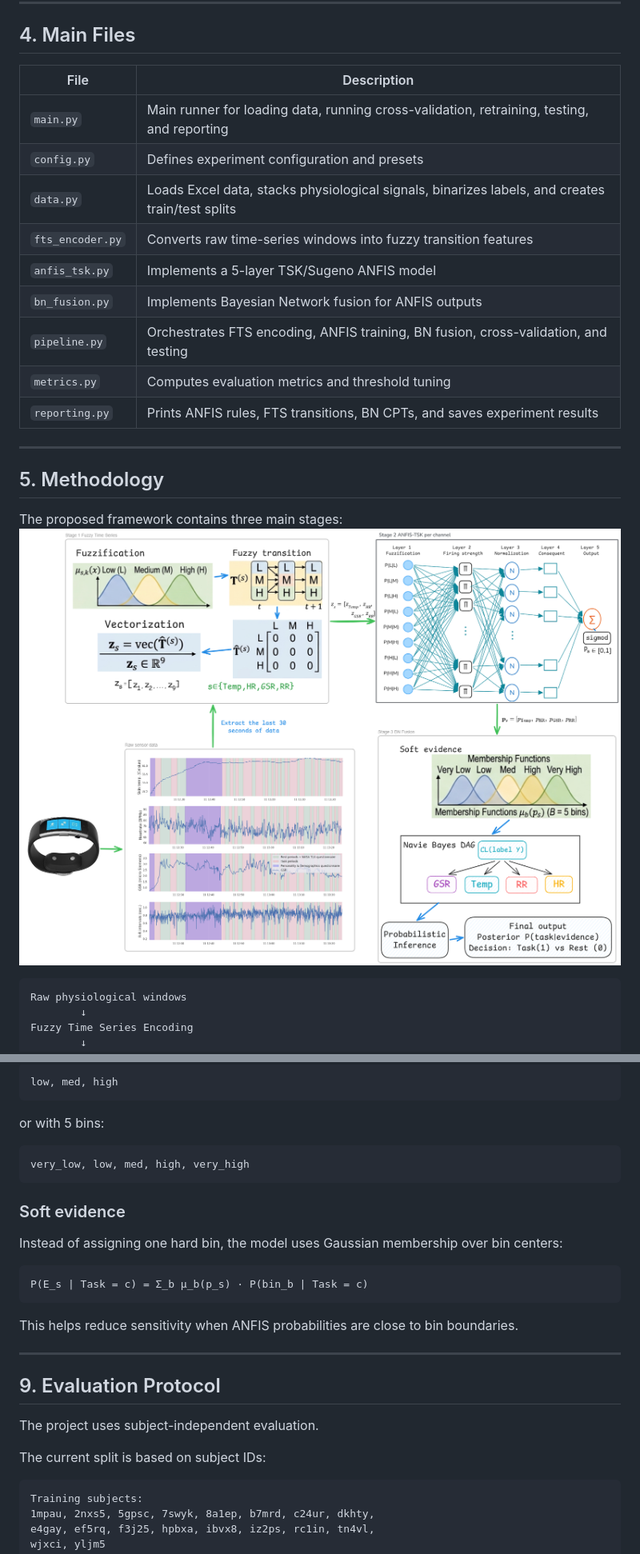
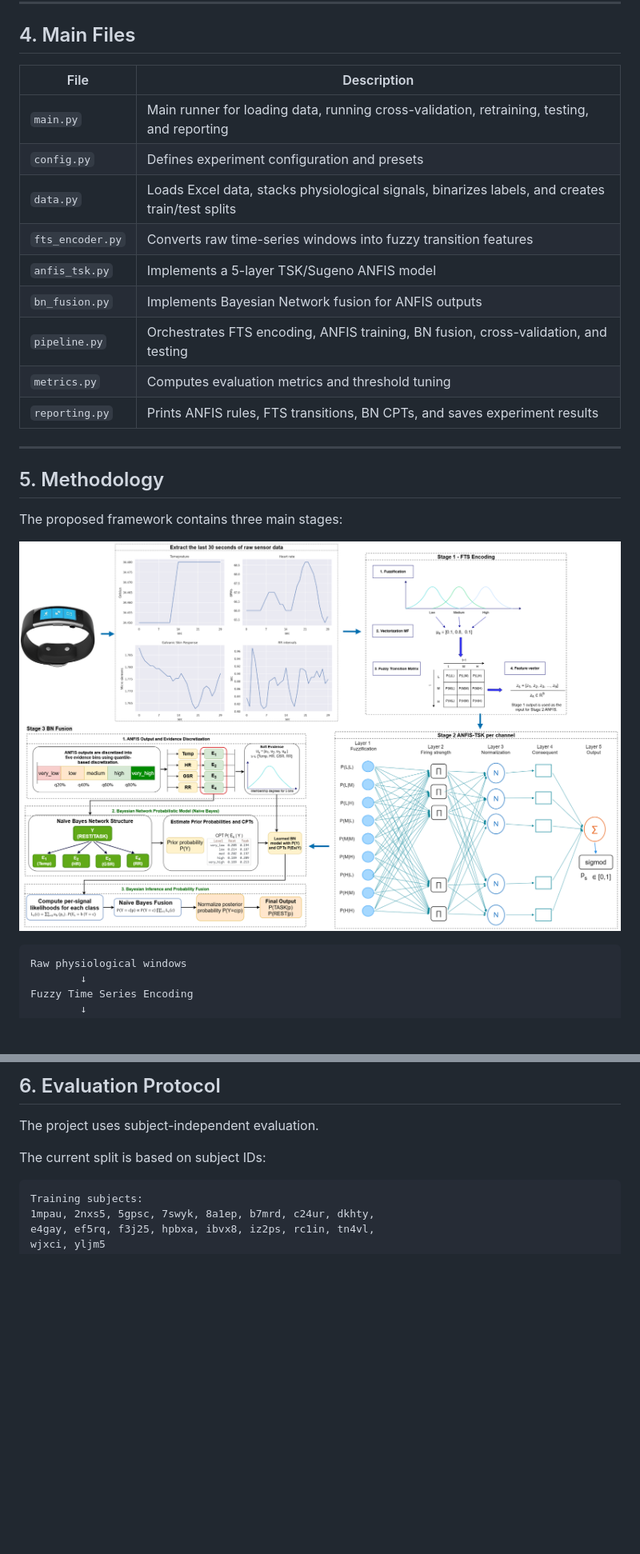
Before and after one commit to armyashe/fuzzy-bayesian-cognitive-load, a Markdown page: README.md, 2 parts joined by grey strips. Shown at 80% size. GitHub-like rendering; pictures changed too: image/README/1778517358605.png (deleted), image/README/1783357368812.png (added); blank space fills up the shorter version.

Commit message:
docs: add dataset visualization dashboard to README

````diff
--- a/README.md
+++ b/README.md
@@ -118,24 +137,25 @@ project/
 
 ## 4. Main Files
 
-| File | Description |
-|---|---|
-| `main.py` | Main runner for loading data, running cross-validation, retraining, testing, and reporting |
-| `config.py` | Defines experiment configuration and presets |
-| `data.py` | Loads Excel data, stacks physiological signals, binarizes labels, and creates train/test splits |
-| `fts_encoder.py` | Converts raw time-series windows into fuzzy transition features |
-| `anfis_tsk.py` | Implements a 5-layer TSK/Sugeno ANFIS model |
-| `bn_fusion.py` | Implements Bayesian Network fusion for ANFIS outputs |
-| `pipeline.py` | Orchestrates FTS encoding, ANFIS training, BN fusion, cross-validation, and testing |
-| `metrics.py` | Computes evaluation metrics and threshold tuning |
-| `reporting.py` | Prints ANFIS rules, FTS transitions, BN CPTs, and saves experiment results |
+| File               | Description                                                                                     |
+| ------------------ | ----------------------------------------------------------------------------------------------- |
+| `main.py`        | Main runner for loading data, running cross-validation, retraining, testing, and reporting      |
+| `config.py`      | Defines experiment configuration and presets                                                    |
+| `data.py`        | Loads Excel data, stacks physiological signals, binarizes labels, and creates train/test splits |
+| `fts_encoder.py` | Converts raw time-series windows into fuzzy transition features                                 |
+| `anfis_tsk.py`   | Implements a 5-layer TSK/Sugeno ANFIS model                                                     |
+| `bn_fusion.py`   | Implements Bayesian Network fusion for ANFIS outputs                                            |
+| `pipeline.py`    | Orchestrates FTS encoding, ANFIS training, BN fusion, cross-validation, and testing             |
+| `metrics.py`     | Computes evaluation metrics and threshold tuning                                                |
+| `reporting.py`   | Prints ANFIS rules, FTS transitions, BN CPTs, and saves experiment results                      |
 
 ---
 
 ## 5. Methodology
 
 The proposed framework contains three main stages:
-![1778517358605](image/README/1778517358605.png)
+
+![1783357368812](image/README/1783357368812.png)
 
 ```text
 Raw physiological windows
@@ -263,26 +174,4 @@ ANFIS probabilities are discretized into bins, for example:
-```text
-low, med, high
-```
-
-or with 5 bins:
-
-```text
-very_low, low, med, high, very_high
-```
-
-### Soft evidence
-
-Instead of assigning one hard bin, the model uses Gaussian membership over bin centers:
-
-```text
-P(E_s | Task = c) = Σ_b μ_b(p_s) · P(bin_b | Task = c)
-```
-
-This helps reduce sensitivity when ANFIS probabilities are close to bin boundaries.
-
----
-
-## 9. Evaluation Protocol
+## 6. Evaluation Protocol
 
 The project uses subject-independent evaluation.
 
````
Also changed, not shown: other parts of README.md (+36 -187 lines), image/README/1778490931791.png (deleted), image/README/1778491249779.png (deleted), image/README/1778516679409.png (deleted), image/README/1783358255493.png (added), 1 other file.
